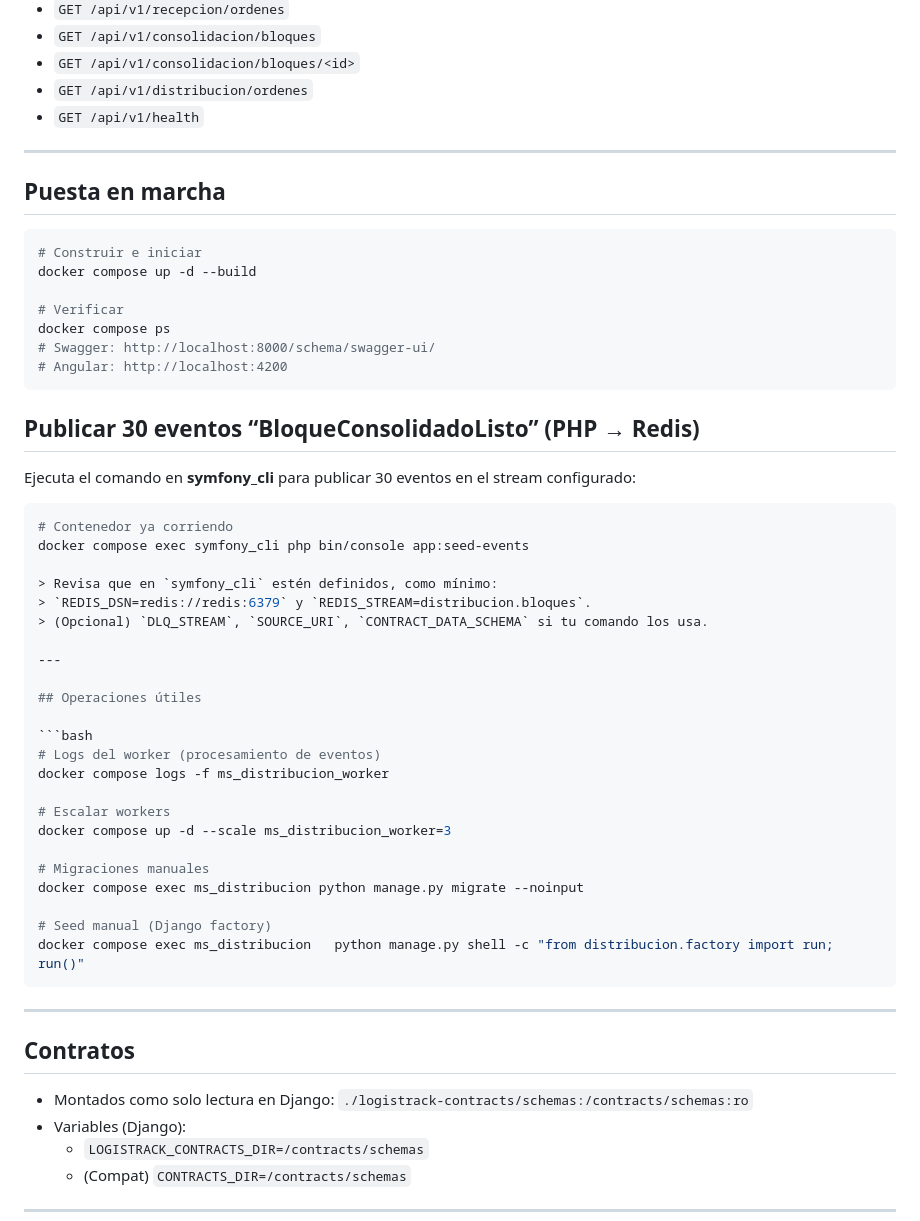
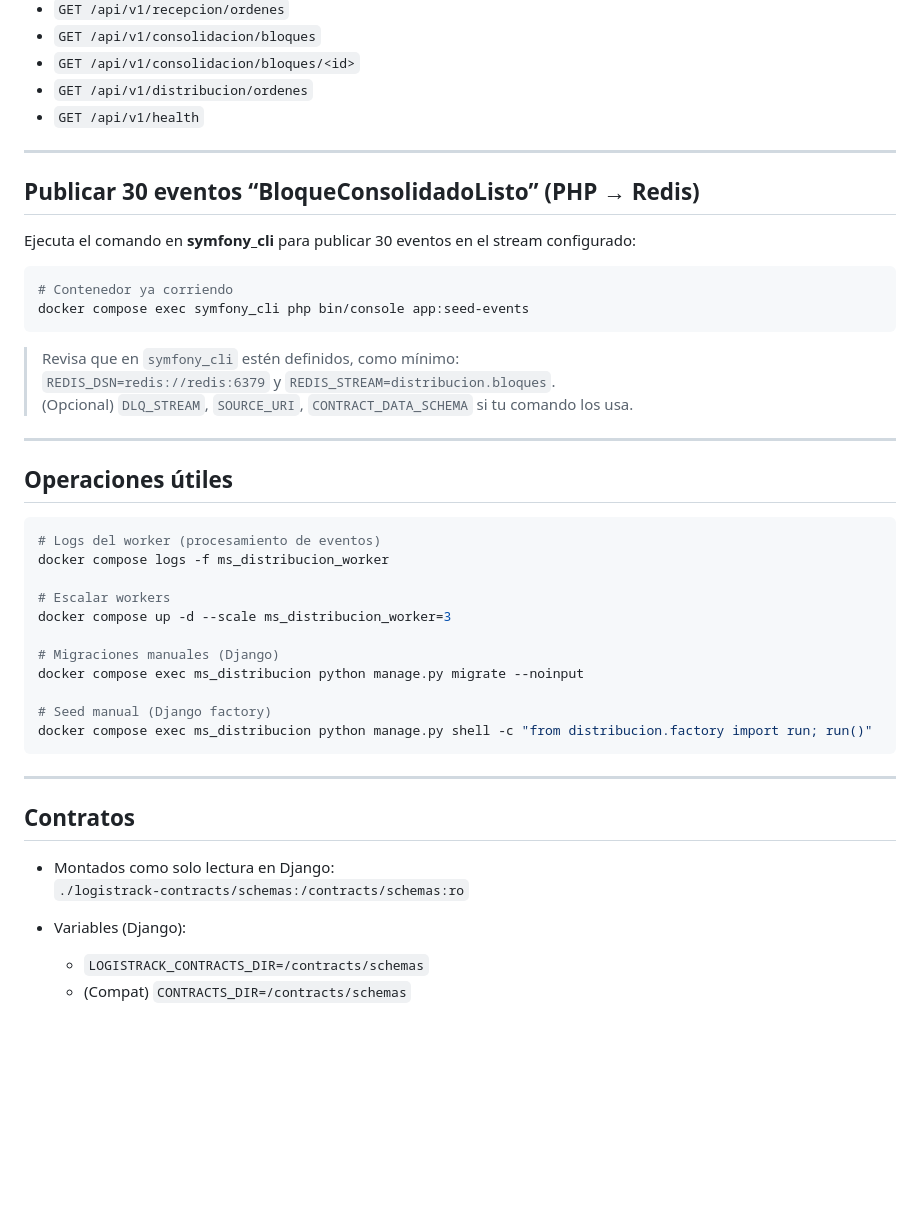
Before and after one commit to dreamerdh76/logistrack, a Markdown page: README.md, the part around one of its changes. GitHub-like rendering; blank space fills up the shorter version.

````diff
--- a/README.md
+++ b/README.md
@@ -47,18 +77,6 @@ Prefijo de negocio: `/api/v1/`
 
 ---
 
-## Puesta en marcha
-
-```bash
-# Construir e iniciar
-docker compose up -d --build
-
-# Verificar
-docker compose ps
-# Swagger: http://localhost:8000/schema/swagger-ui/
-# Angular: http://localhost:4200
-```
-
 ## Publicar 30 eventos “BloqueConsolidadoListo” (PHP → Redis)
 
 Ejecuta el comando en **symfony_cli** para publicar 30 eventos en el stream configurado:
@@ -66,6 +84,7 @@ Ejecuta el comando en **symfony_cli** para publicar 30 eventos en el stream conf
 ```bash
 # Contenedor ya corriendo
 docker compose exec symfony_cli php bin/console app:seed-events
+```
 
 > Revisa que en `symfony_cli` estén definidos, como mínimo:
 > `REDIS_DSN=redis://redis:6379` y `REDIS_STREAM=distribucion.bloques`.
@@ -82,18 +101,20 @@ docker compose logs -f ms_distribucion_worker
 # Escalar workers
 docker compose up -d --scale ms_distribucion_worker=3
 
-# Migraciones manuales
+# Migraciones manuales (Django)
 docker compose exec ms_distribucion python manage.py migrate --noinput
 
 # Seed manual (Django factory)
-docker compose exec ms_distribucion   python manage.py shell -c "from distribucion.factory import run; run()"
+docker compose exec ms_distribucion python manage.py shell -c "from distribucion.factory import run; run()"
 ```
 
 ---
 
 ## Contratos
 
-- Montados como solo lectura en Django: `./logistrack-contracts/schemas:/contracts/schemas:ro`
+- Montados como solo lectura en Django:
+  `./logistrack-contracts/schemas:/contracts/schemas:ro`
+
 - Variables (Django):
   - `LOGISTRACK_CONTRACTS_DIR=/contracts/schemas`
   - (Compat) `CONTRACTS_DIR=/contracts/schemas`
````
Also changed, not shown: other parts of README.md (+31 -1 lines).
